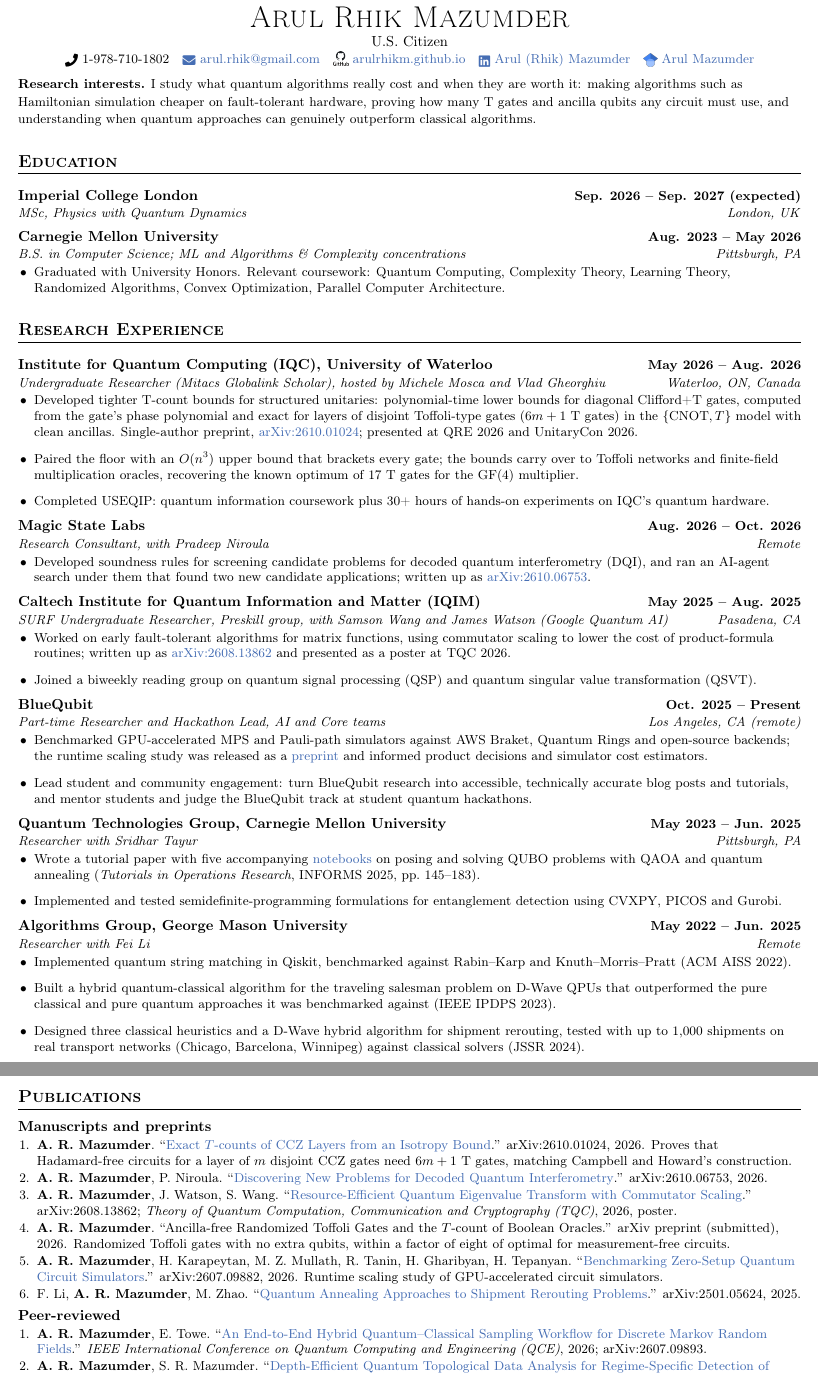
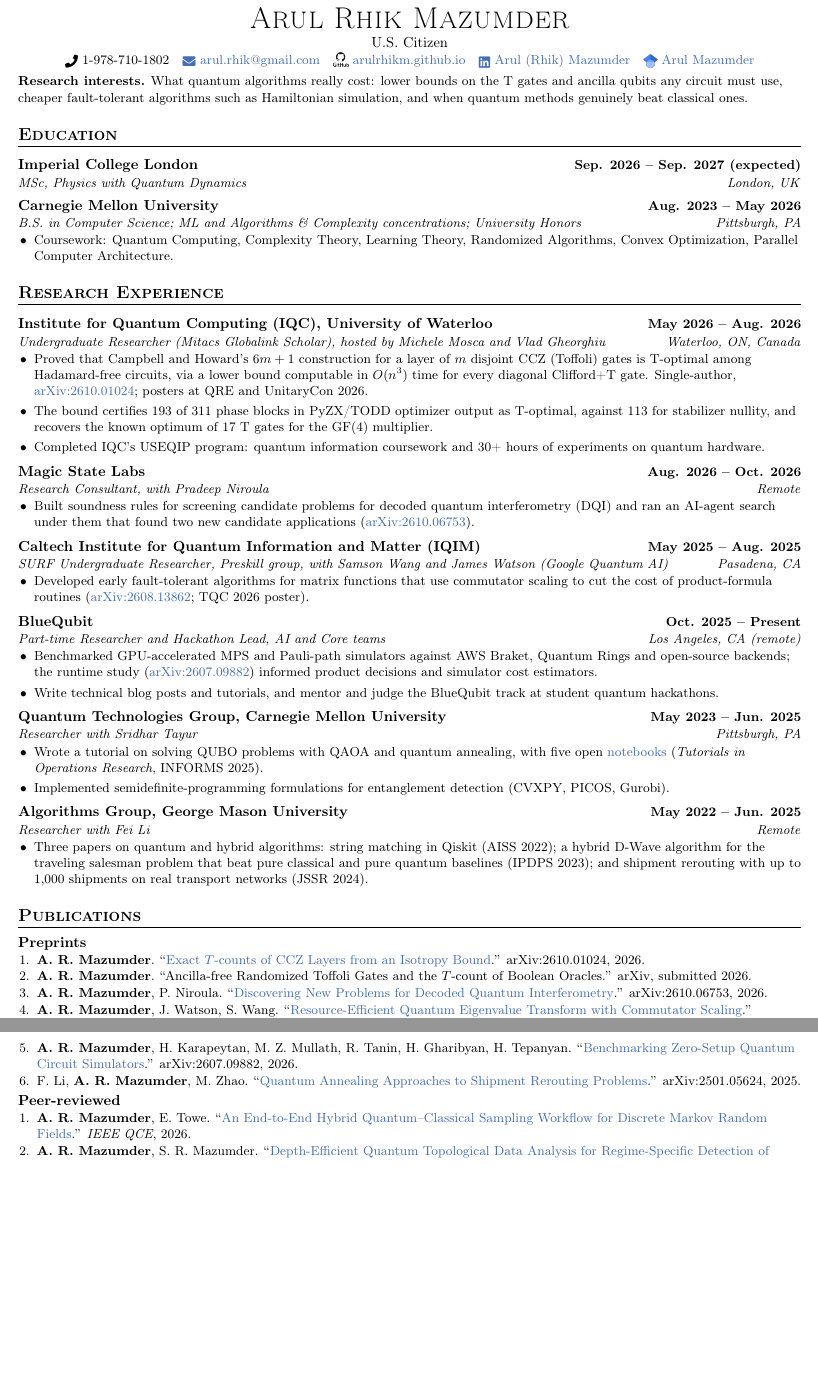
Before and after one commit to arulrhikm/arulrhikm.github.io, a LaTeX CV (arul_rhik_mazumder_cv.tex): two parts of pages 1 and 2 of 3 before the commit and two parts of pages 1 and 2 of 2 after it, joined at a grey line, cut so that both start at the same text, the shorter picture padded with empty space. Compiled offline with pdfLaTeX.

Commit message:
Fit the CV on two pages with concrete research bullets
Tighter list and section spacing; the IQC entry states the result and its
benchmark numbers instead of a general description; low-value bullets
(reading group, duplicate QCE talk line) dropped; the George Mason work
summarised in one bullet; publication entries without repeated summaries.

Co-Authored-By: Claude Opus 5.5 <noreply@anthropic.com>

```diff
--- a/arul_rhik_mazumder_cv.tex
+++ b/arul_rhik_mazumder_cv.tex
@@ -19,19 +19,19 @@
 
 \pagestyle{empty}
 \urlstyle{same}
-\flushbottom
+\raggedbottom
 \raggedright
 \sloppy
 \setlength{\parindent}{0pt}
 
 \titleformat{\section}{\scshape\raggedright\large\bfseries}{}{0em}{}[\color{black}\titlerule]
-\titlespacing*{\section}{0pt}{16pt}{7pt}
+\titlespacing*{\section}{0pt}{12pt}{5pt}
 \titleformat{\subsection}{\raggedright\normalsize\bfseries}{}{0em}{}
-\titlespacing*{\subsection}{0pt}{3pt}{1pt}
+\titlespacing*{\subsection}{0pt}{2pt}{1pt}
 
 % Compact lists
-\setlist[itemize]{leftmargin=1.1em, itemsep=7pt plus 1.5pt, parsep=0pt, topsep=1pt, partopsep=0pt}
-\setlist[enumerate]{leftmargin=1.4em, itemsep=0.75pt, parsep=0pt, topsep=1pt, partopsep=0pt}
+\setlist[itemize]{leftmargin=1.1em, itemsep=3pt, parsep=0pt, topsep=1pt, partopsep=0pt}
+\setlist[enumerate]{leftmargin=1.4em, itemsep=0.5pt, parsep=0pt, topsep=1pt, partopsep=0pt}
 
 % Entry heading: name and dates on line 1, role and place on line 2
 \newcommand{\entry}[4]{%
@@ -50,97 +50,83 @@
   \href{https://www.linkedin.com/in/arul-mazumder-370294239/}{\raisebox{-0.2\height}\faLinkedin\ Arul (Rhik) Mazumder} ~
   \href{https://scholar.google.com/citations?user=NU6USH0AAAAJ&hl=en}{\raisebox{-0.2\height}{\includegraphics[height=1em]{media/images/google-scholar.png}} Arul Mazumder}
 \end{center}
-\vspace{-6pt}
+\vspace{-8pt}
 
 \small
-\textbf{Research interests.} I study what quantum algorithms really cost and when they are worth it: making
-algorithms such as Hamiltonian simulation cheaper on fault-tolerant hardware, proving how many T gates and ancilla
-qubits any circuit must use, and understanding when quantum approaches can genuinely
-outperform classical algorithms.
+\textbf{Research interests.} What quantum algorithms really cost: lower bounds on the T gates and ancilla qubits
+any circuit must use, cheaper fault-tolerant algorithms such as Hamiltonian simulation, and when quantum methods
+genuinely beat classical ones.
 \normalsize
 
 %----------EDUCATION----------
 \section{Education}
 \entry{Imperial College London}{Sep. 2026 -- Sep. 2027 (expected)}{MSc, Physics with Quantum Dynamics}{London, UK}
-\entry{Carnegie Mellon University}{Aug. 2023 -- May 2026}{B.S. in Computer Science; ML and Algorithms \& Complexity concentrations}{Pittsburgh, PA}
+\entry{Carnegie Mellon University}{Aug. 2023 -- May 2026}{B.S. in Computer Science; ML and Algorithms \& Complexity concentrations; University Honors}{Pittsburgh, PA}
 \begin{itemize}\small
-  \item Graduated with University Honors. Relevant coursework: Quantum Computing, Complexity Theory, Learning
-  Theory, Randomized Algorithms, Convex Optimization, Parallel Computer Architecture.
+  \item Coursework: Quantum Computing, Complexity Theory, Learning Theory, Randomized Algorithms, Convex
+  Optimization, Parallel Computer Architecture.
 \end{itemize}
 
 %----------RESEARCH----------
 \section{Research Experience}
 \entry{Institute for Quantum Computing (IQC), University of Waterloo}{May 2026 -- Aug. 2026}{Undergraduate Researcher (Mitacs Globalink Scholar), hosted by Michele Mosca and Vlad Gheorghiu}{Waterloo, ON, Canada}
 \begin{itemize}\small
-  \item Developed tighter T-count bounds for structured unitaries: polynomial-time lower bounds for diagonal
-  Clifford+T gates, computed from the gate's phase polynomial and exact for layers of disjoint Toffoli-type gates
-  ($6m+1$ T gates) in the $\{\mathrm{CNOT},T\}$ model with clean ancillas. Single-author preprint, \href{https://arxiv.org/abs/2610.01024}{arXiv:2610.01024}; presented at QRE 2026 and UnitaryCon 2026.
-  \item Paired the floor with an $O(n^3)$ upper bound that brackets every gate; the bounds carry over to Toffoli
-  networks and finite-field multiplication oracles, recovering the known optimum of 17 T gates for the $\mathrm{GF}(4)$ multiplier.
-  \item Completed USEQIP: quantum information coursework plus 30+ hours of hands-on experiments on IQC's quantum hardware.
+  \item Proved that Campbell and Howard's $6m+1$ construction for a layer of $m$ disjoint CCZ (Toffoli) gates is
+  T-optimal among Hadamard-free circuits, via a lower bound computable in $O(n^3)$ time for every diagonal
+  Clifford+T gate. Single-author, \href{https://arxiv.org/abs/2610.01024}{arXiv:2610.01024}; posters at QRE and UnitaryCon 2026.
+  \item The bound certifies 193 of 311 phase blocks in PyZX/TODD optimizer output as T-optimal, against 113 for
+  stabilizer nullity, and recovers the known optimum of 17 T gates for the $\mathrm{GF}(4)$ multiplier.
+  \item Completed IQC's USEQIP program: quantum information coursework and 30+ hours of experiments on quantum hardware.
 \end{itemize}
 
 \entry{Magic State Labs}{Aug. 2026 -- Oct. 2026}{Research Consultant, with Pradeep Niroula}{Remote}
 \begin{itemize}\small
-  \item Developed soundness rules for screening candidate problems for decoded quantum interferometry (DQI), and ran an
-  AI-agent search under them that found two new candidate applications; written up as
-  \href{https://arxiv.org/abs/2610.06753}{arXiv:2610.06753}.
+  \item Built soundness rules for screening candidate problems for decoded quantum interferometry (DQI) and ran an
+  AI-agent search under them that found two new candidate applications (\href{https://arxiv.org/abs/2610.06753}{arXiv:2610.06753}).
 \end{itemize}
 
 \entry{Caltech Institute for Quantum Information and Matter (IQIM)}{May 2025 -- Aug. 2025}{SURF Undergraduate Researcher, Preskill group, with Samson Wang and James Watson (Google Quantum AI)}{Pasadena, CA}
 \begin{itemize}\small
-  \item Worked on early fault-tolerant algorithms for matrix functions, using commutator scaling to lower the cost
-  of product-formula routines; written up as \href{https://arxiv.org/abs/2608.13862}{arXiv:2608.13862} and presented as a poster
-  at TQC 2026.
-  \item Joined a biweekly reading group on quantum signal processing (QSP) and quantum singular value transformation (QSVT).
+  \item Developed early fault-tolerant algorithms for matrix functions that use commutator scaling to cut the cost
+  of product-formula routines (\href{https://arxiv.org/abs/2608.13862}{arXiv:2608.13862}; TQC 2026 poster).
 \end{itemize}
 
 \entry{BlueQubit}{Oct. 2025 -- Present}{Part-time Researcher and Hackathon Lead, AI and Core teams}{Los Angeles, CA (remote)}
 \begin{itemize}\small
-  \item Benchmarked GPU-accelerated MPS and Pauli-path simulators against AWS Braket, Quantum Rings and
-  open-source backends; the runtime scaling study was released as a
-  \href{https://arxiv.org/abs/2607.09882}{preprint} and informed product decisions and
-  simulator cost estimators.
-  \item Lead student and community engagement: turn BlueQubit research into accessible, technically accurate blog
-  posts and tutorials, and mentor students and judge the BlueQubit track at student quantum hackathons.
+  \item Benchmarked GPU-accelerated MPS and Pauli-path simulators against AWS Braket, Quantum Rings and open-source
+  backends; the runtime study (\href{https://arxiv.org/abs/2607.09882}{arXiv:2607.09882}) informed product decisions and simulator cost estimators.
+  \item Write technical blog posts and tutorials, and mentor and judge the BlueQubit track at student quantum hackathons.
 \end{itemize}
 
 \entry{Quantum Technologies Group, Carnegie Mellon University}{May 2023 -- Jun. 2025}{Researcher with Sridhar Tayur}{Pittsburgh, PA}
 \begin{itemize}\small
-  \item Wrote a tutorial paper with five accompanying
-  \href{https://github.com/arulrhikm/Solving-QUBOs-on-Quantum-Computers}{notebooks} on posing and solving QUBO problems
-  with QAOA and quantum annealing (\textit{Tutorials in Operations Research}, INFORMS 2025, pp.~145--183).
-  \item Implemented and tested semidefinite-programming formulations for entanglement detection using CVXPY, PICOS and Gurobi.
+  \item Wrote a tutorial on solving QUBO problems with QAOA and quantum annealing, with five open
+  \href{https://github.com/arulrhikm/Solving-QUBOs-on-Quantum-Computers}{notebooks} (\textit{Tutorials in Operations Research}, INFORMS 2025).
+  \item Implemented semidefinite-programming formulations for entanglement detection (CVXPY, PICOS, Gurobi).
 \end{itemize}
 
 \entry{Algorithms Group, George Mason University}{May 2022 -- Jun. 2025}{Researcher with Fei Li}{Remote}
 \begin{itemize}\small
-  \item Implemented quantum string matching in Qiskit, benchmarked against Rabin--Karp and Knuth--Morris--Pratt (ACM AISS 2022).
-  \item Built a hybrid quantum-classical algorithm for the traveling salesman problem on D-Wave QPUs that outperformed
-  the pure classical and pure quantum approaches it was benchmarked against (IEEE IPDPS 2023).
-  \item Designed three classical heuristics and a D-Wave hybrid algorithm for shipment rerouting, tested with up to
-  1,000 shipments on real transport networks (Chicago, Barcelona, Winnipeg) against classical solvers (JSSR 2024).
+  \item Three papers on quantum and hybrid algorithms: string matching in Qiskit (AISS 2022); a hybrid D-Wave
+  algorithm for the traveling salesman problem that beat pure classical and pure quantum baselines (IPDPS 2023);
+  and shipment rerouting with up to 1,000 shipments on real transport networks (JSSR 2024).
 \end{itemize}
 
 %----------PUBLICATIONS----------
 \section{Publications}
 \small
-\subsection*{Manuscripts and preprints}
+\subsection*{Preprints}
 \begin{enumerate}
   \item \textbf{A. R. Mazumder}. ``\href{https://arxiv.org/abs/2610.01024}{Exact $T$-counts of CCZ Layers from an
-  Isotropy Bound}.'' arXiv:2610.01024, 2026. Proves that Hadamard-free circuits for a layer of $m$ disjoint CCZ gates
-  need $6m+1$ T gates, matching Campbell and Howard's construction.
+  Isotropy Bound}.'' arXiv:2610.01024, 2026.
+  \item \textbf{A. R. Mazumder}. ``Ancilla-free Randomized Toffoli Gates and the $T$-count of Boolean Oracles.''
+  arXiv, submitted 2026.
   \item \textbf{A. R. Mazumder}, P. Niroula. ``\href{https://arxiv.org/abs/2610.06753}{Discovering New Problems for Decoded
   Quantum Interferometry}.'' arXiv:2610.06753, 2026.
   \item \textbf{A. R. Mazumder}, J. Watson, S. Wang. ``\href{https://arxiv.org/abs/2608.13862}{Resource-Efficient
-  Quantum Eigenvalue Transform with Commutator Scaling}.'' arXiv:2608.13862; \textit{Theory of Quantum Computation,
-  Communication and Cryptography (TQC)}, 2026, poster.
-  \item \textbf{A. R. Mazumder}. ``Ancilla-free Randomized Toffoli Gates and the $T$-count of Boolean Oracles.''
-  arXiv preprint (submitted), 2026. Randomized Toffoli gates with no extra qubits, within a factor of eight of optimal
-  for measurement-free circuits.
+  Quantum Eigenvalue Transform with Commutator Scaling}.'' arXiv:2608.13862, 2026; TQC 2026 poster.
   \item \textbf{A. R. Mazumder}, H. Karapeytan, M. Z. Mullath, R. Tanin, H. Gharibyan, H. Tepanyan.
-  ``\href{https://arxiv.org/abs/2607.09882}{Benchmarking Zero-Setup Quantum Circuit Simulators}.''
-  arXiv:2607.09882, 2026. Runtime scaling study of GPU-accelerated circuit simulators.
+  ``\href{https://arxiv.org/abs/2607.09882}{Benchmarking Zero-Setup Quantum Circuit Simulators}.'' arXiv:2607.09882, 2026.
   \item F. Li, \textbf{A. R. Mazumder}, M. Zhao. ``\href{https://arxiv.org/pdf/2501.05624}{Quantum Annealing Approaches
   to Shipment Rerouting Problems}.'' arXiv:2501.05624, 2025.
 \end{enumerate}
@@ -148,11 +134,9 @@ outperform classical algorithms.
 \subsection*{Peer-reviewed}
 \begin{enumerate}
   \item \textbf{A. R. Mazumder}, E. Towe. ``\href{https://arxiv.org/abs/2607.09893}{An End-to-End
-  Hybrid Quantum--Classical Sampling Workflow for Discrete Markov Random Fields}.'' \textit{IEEE International
-  Conference on Quantum Computing and Engineering (QCE)}, 2026; arXiv:2607.09893.
+  Hybrid Quantum--Classical Sampling Workflow for Discrete Markov Random Fields}.'' \textit{IEEE QCE}, 2026.
   \item \textbf{A. R. Mazumder}, S. R. Mazumder. ``\href{https://arxiv.org/abs/2607.09906}{Depth-Efficient
-  Quantum Topological Data Analysis for Regime-Specific Detection of Financial Stress}.'' \textit{IEEE International
-  Conference on Quantum Computing and Engineering (QCE)}, 2026; arXiv:2607.09906.
+  Quantum Topological Data Analysis for Regime-Specific Detection of Financial Stress}.'' \textit{IEEE QCE}, 2026.
   \item \textbf{A. R. Mazumder}, S. Tayur. ``\href{https://arxiv.org/pdf/2401.08989}{Five Starter Problems: Solving
   Quadratic Unconstrained Binary Optimization Models on Quantum Computers}.'' \textit{Tutorials in Operations
   Research}, INFORMS, 2025, pp.~145--183.
@@ -212 +187,0 @@ outperform classical algorithms.
-  \item Developed teaching materials (\href{https://drive.google.com/file/d/1V5-msJkDjIr6-rSO2Juw5q21DpHwTdrh/view?usp=sharing}{slides and handouts}),
```
Also changed, not shown: cv/cv.pdf, arul_rhik_mazumder_cv.tex (49 more changed lines).
